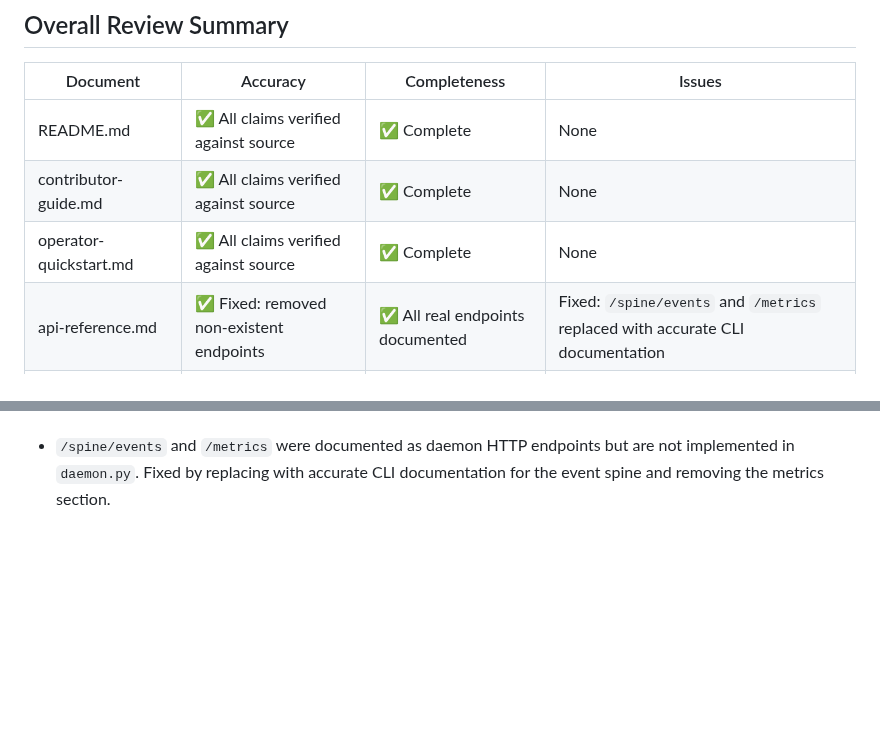
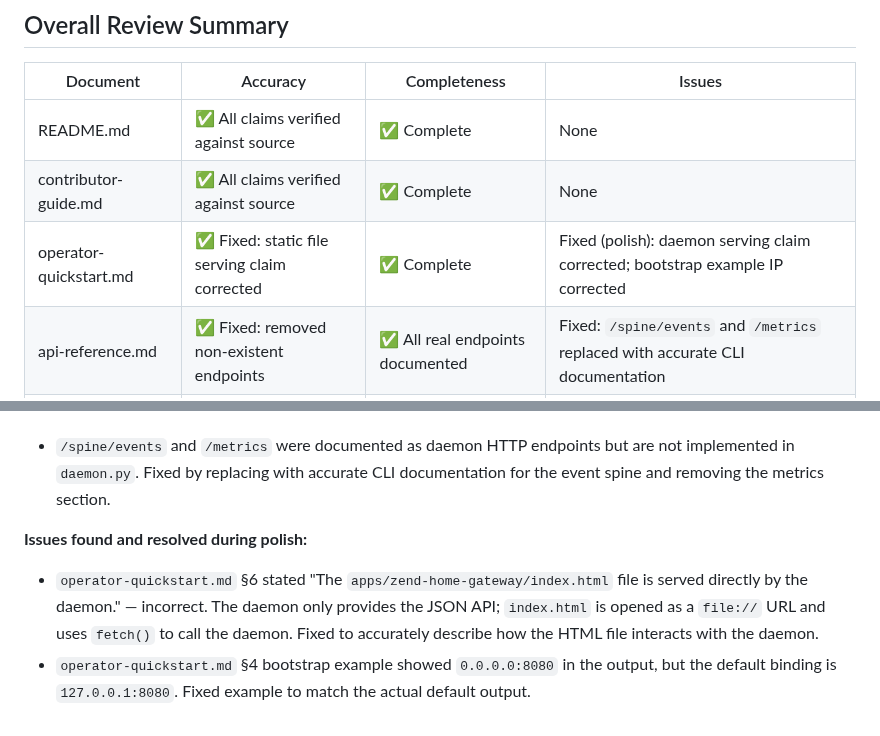
Before and after one commit to happybigmtn/zend, a Markdown page: outputs/documentation-and-onboarding/review.md, 2 parts joined by grey strips. Rendered like a GitHub page; blank space fills up the shorter version.

```diff
--- a/outputs/documentation-and-onboarding/review.md
+++ b/outputs/documentation-and-onboarding/review.md
@@ -223,7 +223,7 @@ All 7 design decisions are documented with rationale and trade-off:
 |---------|----------|--------------|--------|
 | README.md | ✅ All claims verified against source | ✅ Complete | None |
 | contributor-guide.md | ✅ All claims verified against source | ✅ Complete | None |
-| operator-quickstart.md | ✅ All claims verified against source | ✅ Complete | None |
+| operator-quickstart.md | ✅ Fixed: static file serving claim corrected | ✅ Complete | Fixed (polish): daemon serving claim corrected; bootstrap example IP corrected |
 | api-reference.md | ✅ Fixed: removed non-existent endpoints | ✅ All real endpoints documented | Fixed: `/spine/events` and `/metrics` replaced with accurate CLI documentation |
 | architecture.md | ✅ All claims verified against source | ✅ Complete | None |
 
@@ -243,3 +243,7 @@ All 7 design decisions are documented with rationale and trade-off:
 
 **Issues found and resolved during review:**
 - `/spine/events` and `/metrics` were documented as daemon HTTP endpoints but are not implemented in `daemon.py`. Fixed by replacing with accurate CLI documentation for the event spine and removing the metrics section.
+
+**Issues found and resolved during polish:**
+- `operator-quickstart.md` §6 stated "The `apps/zend-home-gateway/index.html` file is served directly by the daemon." — incorrect. The daemon only provides the JSON API; `index.html` is opened as a `file://` URL and uses `fetch()` to call the daemon. Fixed to accurately describe how the HTML file interacts with the daemon.
+- `operator-quickstart.md` §4 bootstrap example showed `0.0.0.0:8080` in the output, but the default binding is `127.0.0.1:8080`. Fixed example to match the actual default output.
```
Also changed, not shown: docs/operator-quickstart.md (+2 -2 lines), outputs/documentation-and-onboarding/spec.md (+11 -1 lines).
